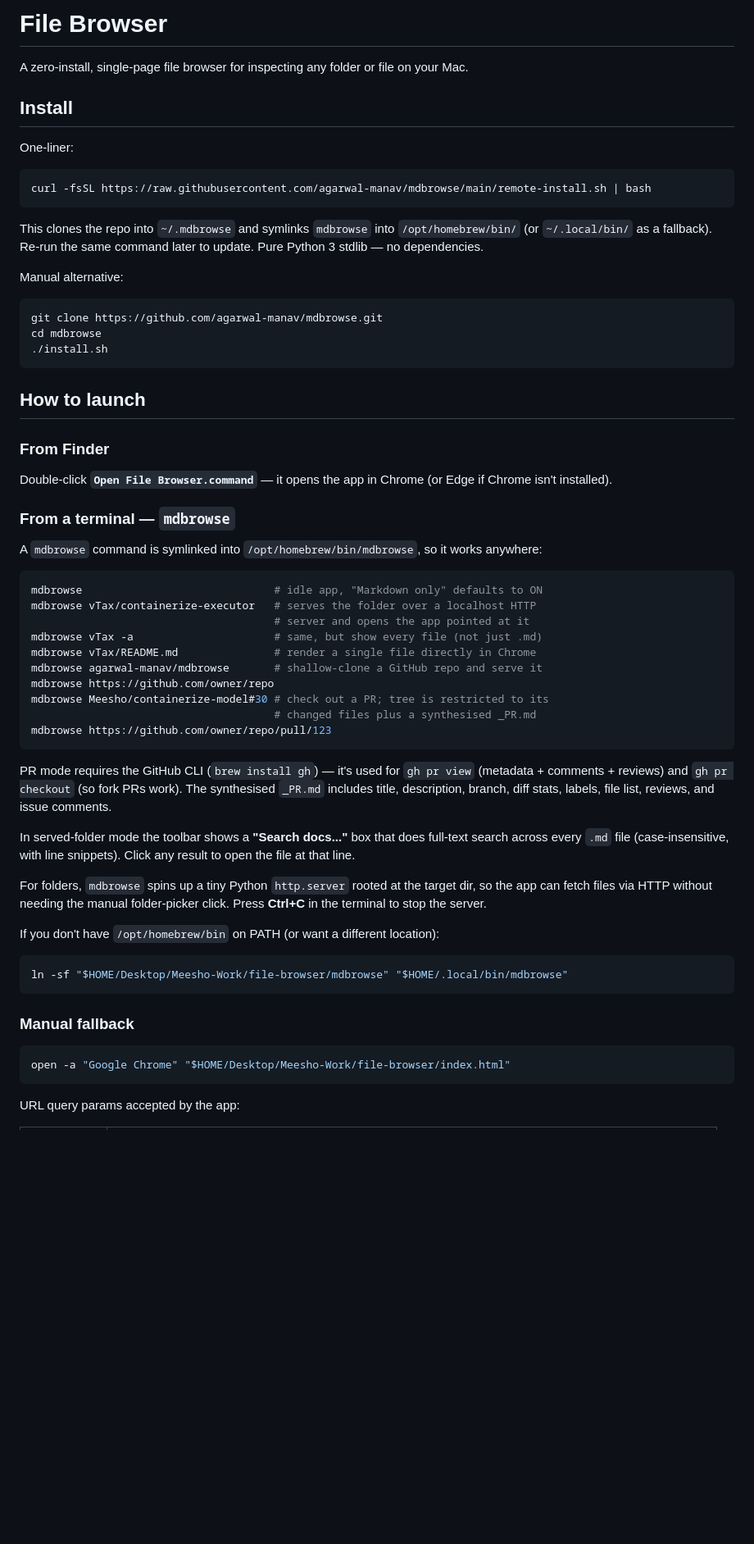
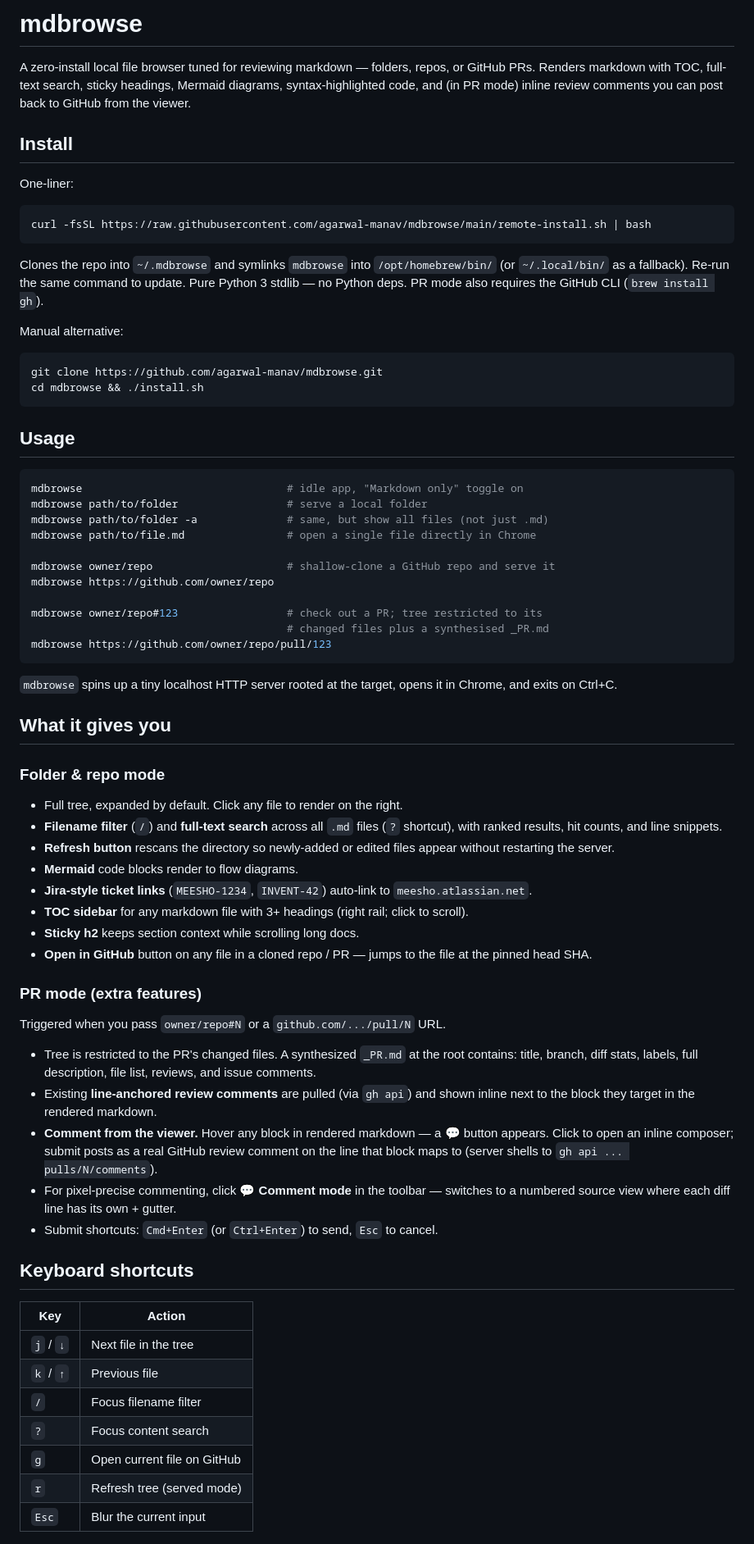
Before and after one commit to agarwal-manav/mdbrowse, a Markdown page: README.md, the part around one of its changes. Shown at 82% size. Rendered like a GitHub page; blank space fills up the shorter version.

Commit message:
Rewrite README to cover all current features (PR mode, search, commenting, keyboard nav, etc.)

````diff
--- a/README.md
+++ b/README.md
@@ -1,6 +1,6 @@
-# File Browser
+# mdbrowse
 
-A zero-install, single-page file browser for inspecting any folder or file on your Mac.
+A zero-install local file browser tuned for reviewing markdown — folders, repos, or GitHub PRs. Renders markdown with TOC, full-text search, sticky headings, Mermaid diagrams, syntax-highlighted code, and (in PR mode) inline review comments you can post back to GitHub from the viewer.
 
 ## Install
 
@@ -10,55 +10,63 @@ One-liner:
 curl -fsSL https://raw.githubusercontent.com/agarwal-manav/mdbrowse/main/remote-install.sh | bash
 ```
 
-This clones the repo into `~/.mdbrowse` and symlinks `mdbrowse` into `/opt/homebrew/bin/` (or `~/.local/bin/` as a fallback). Re-run the same command later to update. Pure Python 3 stdlib — no dependencies.
+Clones the repo into `~/.mdbrowse` and symlinks `mdbrowse` into `/opt/homebrew/bin/` (or `~/.local/bin/` as a fallback). Re-run the same command to update. Pure Python 3 stdlib — no Python deps. PR mode also requires the GitHub CLI (`brew install gh`).
 
 Manual alternative:
 
 ```bash
 git clone https://github.com/agarwal-manav/mdbrowse.git
-cd mdbrowse
-./install.sh
+cd mdbrowse && ./install.sh
 ```
 
-## How to launch
-
-### From Finder
-Double-click **`Open File Browser.command`** — it opens the app in Chrome (or Edge if Chrome isn't installed).
-
-### From a terminal — `mdbrowse`
-A `mdbrowse` command is symlinked into `/opt/homebrew/bin/mdbrowse`, so it works anywhere:
+## Usage
 
 ```bash
-mdbrowse                              # idle app, "Markdown only" defaults to ON
-mdbrowse vTax/containerize-executor   # serves the folder over a localhost HTTP
-                                      # server and opens the app pointed at it
-mdbrowse vTax -a                      # same, but show every file (not just .md)
-mdbrowse vTax/README.md               # render a single file directly in Chrome
-mdbrowse agarwal-manav/mdbrowse       # shallow-clone a GitHub repo and serve it
+mdbrowse                                # idle app, "Markdown only" toggle on
+mdbrowse path/to/folder                 # serve a local folder
+mdbrowse path/to/folder -a              # same, but show all files (not just .md)
+mdbrowse path/to/file.md                # open a single file directly in Chrome
+
+mdbrowse owner/repo                     # shallow-clone a GitHub repo and serve it
 mdbrowse https://github.com/owner/repo
-mdbrowse Meesho/containerize-model#30 # check out a PR; tree is restricted to its
-                                      # changed files plus a synthesised _PR.md
+
+mdbrowse owner/repo#123                 # check out a PR; tree restricted to its
+                                        # changed files plus a synthesised _PR.md
 mdbrowse https://github.com/owner/repo/pull/123
 ```
 
-PR mode requires the GitHub CLI (`brew install gh`) — it's used for `gh pr view` (metadata + comments + reviews) and `gh pr checkout` (so fork PRs work). The synthesised `_PR.md` includes title, description, branch, diff stats, labels, file list, reviews, and issue comments.
+`mdbrowse` spins up a tiny localhost HTTP server rooted at the target, opens it in Chrome, and exits on Ctrl+C.
 
-In served-folder mode the toolbar shows a **"Search docs..."** box that does full-text search across every `.md` file (case-insensitive, with line snippets). Click any result to open the file at that line.
+## What it gives you
 
-For folders, `mdbrowse` spins up a tiny Python `http.server` rooted at the
-target dir, so the app can fetch files via HTTP without needing the manual
-folder-picker click. Press **Ctrl+C** in the terminal to stop the server.
+### Folder & repo mode
+- Full tree, expanded by default. Click any file to render on the right.
+- **Filename filter** (`/`) and **full-text search** across all `.md` files (`?` shortcut), with ranked results, hit counts, and line snippets.
+- **Refresh button** rescans the directory so newly-added or edited files appear without restarting the server.
+- **Mermaid** code blocks render to flow diagrams.
+- **Jira-style ticket links** (`MEESHO-1234`, `INVENT-42`) auto-link to `meesho.atlassian.net`.
+- **TOC sidebar** for any markdown file with 3+ headings (right rail; click to scroll).
+- **Sticky h2** keeps section context while scrolling long docs.
+- **Open in GitHub** button on any file in a cloned repo / PR — jumps to the file at the pinned head SHA.
 
-If you don't have `/opt/homebrew/bin` on PATH (or want a different location):
+### PR mode (extra features)
+Triggered when you pass `owner/repo#N` or a `github.com/.../pull/N` URL.
 
-```bash
-ln -sf "$HOME/Desktop/Meesho-Work/file-browser/mdbrowse" "$HOME/.local/bin/mdbrowse"
-```
+- Tree is restricted to the PR's changed files. A synthesized `_PR.md` at the root contains: title, branch, diff stats, labels, full description, file list, reviews, and issue comments.
+- Existing **line-anchored review comments** are pulled (via `gh api`) and shown inline next to the block they target in the rendered markdown.
+- **Comment from the viewer.** Hover any block in rendered markdown — a 💬 button appears. Click to open an inline composer; submit posts as a real GitHub review comment on the line that block maps to (server shells to `gh api ... pulls/N/comments`).
+- For pixel-precise commenting, click **💬 Comment mode** in the toolbar — switches to a numbered source view where each diff line has its own + gutter.
+- Submit shortcuts: `Cmd+Enter` (or `Ctrl+Enter`) to send, `Esc` to cancel.
 
-### Manual fallback
-```bash
-open -a "Google Chrome" "$HOME/Desktop/Meesho-Work/file-browser/index.html"
-```
+## Keyboard shortcuts
 
-URL query params accepted by the app:
+| Key | Action |
+|---|---|
+| `j` / `↓` | Next file in the tree |
+| `k` / `↑` | Previous file |
+| `/` | Focus filename filter |
+| `?` | Focus content search |
+| `g` | Open current file on GitHub |
+| `r` | Refresh tree (served mode) |
+| `Esc` | Blur the current input |
 
````
Also changed, not shown: other parts of README.md (+31 -37 lines).
